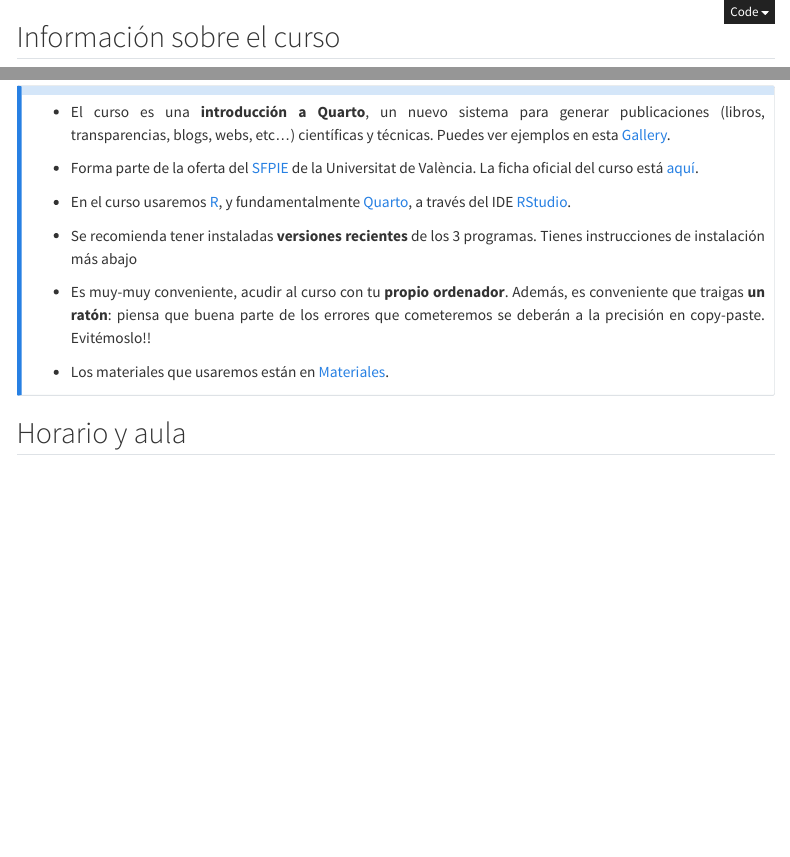
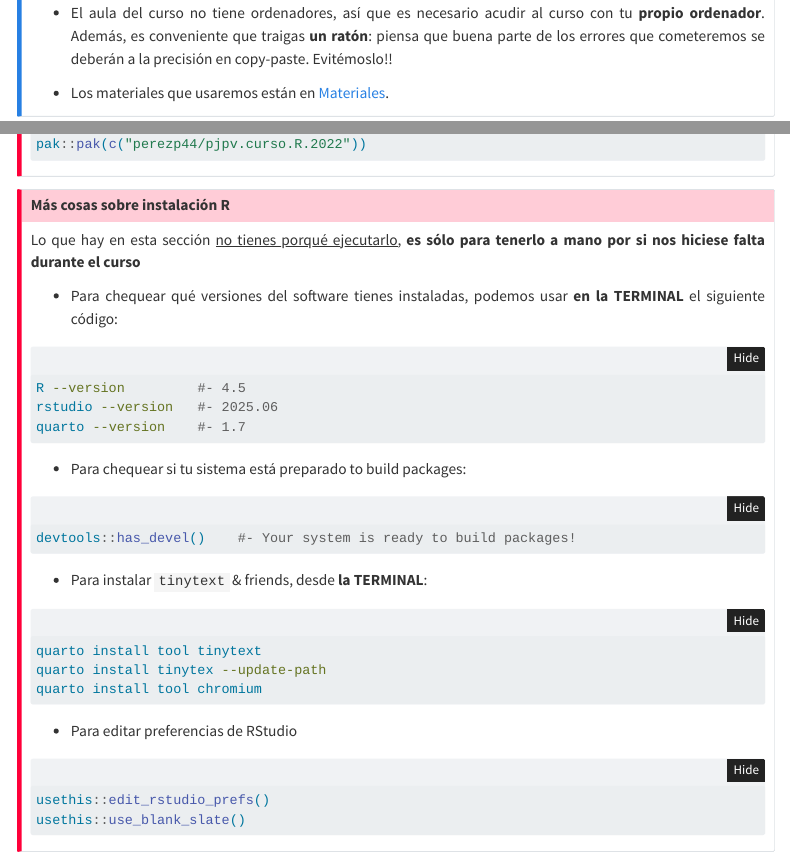
Before and after one commit to perezp44/intro.to.quarto.2025, a Quarto document (info.qmd): the page in a window 1100 px wide, from 0 px down before the commit and from 260 px down after it, and a second part further down, joined at a grey line. Rendered offline with R 4.5, knitr and Pandoc in place of Quarto, with nearby package versions; menus at the side of the page are left out; long lines of code are wrapped.

Commit message:
todo a Github

````diff
--- a/info.qmd
+++ b/info.qmd
@@ -18,7 +18,8 @@ toc: true
 
 -   Se recomienda tener instaladas **versiones recientes** de los 3 programas. Tienes instrucciones de instalación más abajo
 
--   Es muy-muy conveniente, acudir al curso con tu **propio ordenador**. Además, es conveniente que traigas **un ratón**: piensa que buena parte de los errores que cometeremos se deberán a la precisión en copy-paste. Evitémoslo!!
+
+-   El aula del curso no tiene ordenadores, así que es necesario acudir al curso con tu **propio ordenador**. Además, es conveniente que traigas **un ratón**: piensa que buena parte de los errores que cometeremos se deberán a la precisión en copy-paste. Evitémoslo!!
 
 
 -   Los materiales que usaremos están en [Materiales](materiales.qmd).
@@ -125,3 +123,39 @@ pak::pak(c("perezp44/pjpv.curso.R.2022"))
+##  Más cosas sobre instalación R
+
+Lo que hay en esta sección [no tienes porqué ejecutarlo]{.underline}, **es sólo para tenerlo a mano por si nos hiciese falta durante el curso**
+
+
+- Para chequear qué versiones del software tienes instaladas, podemos usar **en la TERMINAL** el siguiente código:
+
+```bash
+R --version         #- 4.5
+rstudio --version   #- 2025.06
+quarto --version    #- 1.7
 ```
 
+- Para chequear si tu sistema está preparado to build packages:
+
+```r
+devtools::has_devel()    #- Your system is ready to build packages!
+```
+
+- Para instalar `tinytext` & friends, desde **la TERMINAL**:
+
+
+```bash
+quarto install tool tinytext
+quarto install tinytex --update-path
+quarto install tool chromium
+```
+
+- Para editar preferencias de RStudio
+
+```r
+usethis::edit_rstudio_prefs()
+usethis::use_blank_slate()
+
+```
+
+
+
 :::
````
Also changed, not shown: _quarto.yml (+1 -1 lines), docs/search.json, info.qmd (11 more changed lines), 36 other files.
